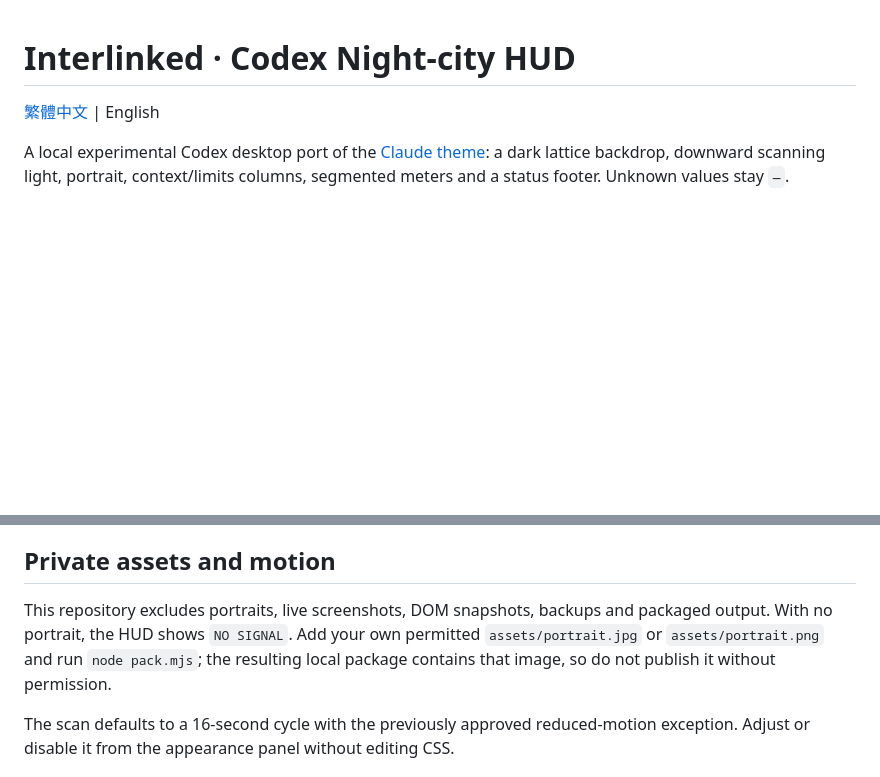
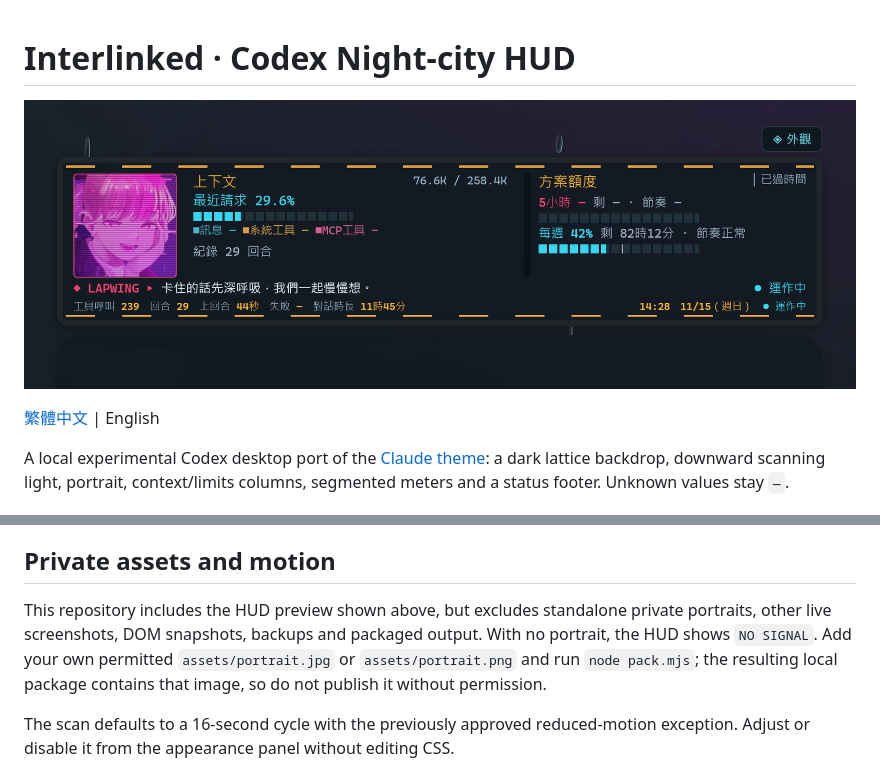
Before and after one commit to xiangerwu/codex-theme-icanfixthat, a Markdown page: docs/README.en.md, 2 parts joined by grey strips. GitHub-like rendering; pictures changed too: docs/hud-preview.png (added); blank space fills up the shorter version.

Commit message:
docs: add HUD screenshot to README headers

```diff
--- a/docs/README.en.md
+++ b/docs/README.en.md
@@ -1,4 +1,6 @@
 # Interlinked · Codex Night-city HUD
+
+![Codex night-city HUD preview](hud-preview.png)
 
 [繁體中文](../README.md) | English
 
@@ -30,7 +32,7 @@ Context means **last request tokens / reported model context window**, not preci
 
 ## Private assets and motion
 
-This repository excludes portraits, live screenshots, DOM snapshots, backups and packaged output. With no portrait, the HUD shows `NO SIGNAL`. Add your own permitted `assets/portrait.jpg` or `assets/portrait.png` and run `node pack.mjs`; the resulting local package contains that image, so do not publish it without permission.
+This repository includes the HUD preview shown above, but excludes standalone private portraits, other live screenshots, DOM snapshots, backups and packaged output. With no portrait, the HUD shows `NO SIGNAL`. Add your own permitted `assets/portrait.jpg` or `assets/portrait.png` and run `node pack.mjs`; the resulting local package contains that image, so do not publish it without permission.
 
 The scan defaults to a 16-second cycle with the previously approved reduced-motion exception. Adjust or disable it from the appearance panel without editing CSS.
 
```
Also changed, not shown: README.md (+3 -1 lines).
